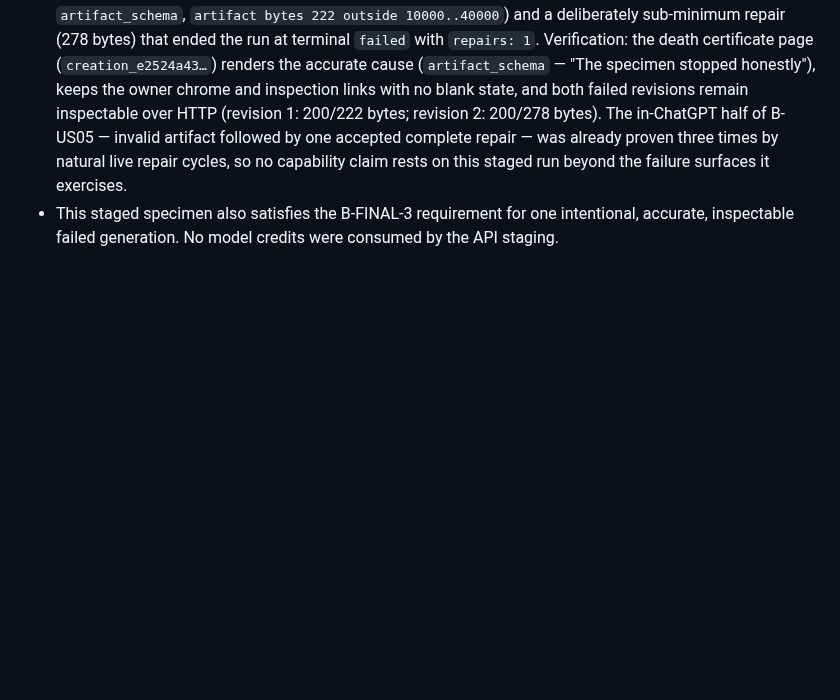
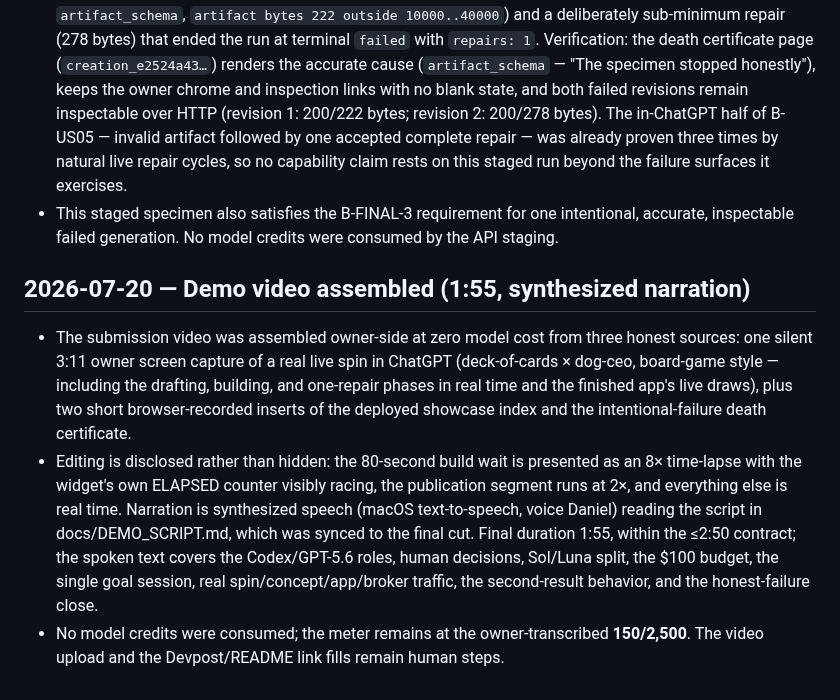
Before and after one commit to yottayoshida/randomware, a Markdown page: docs/BUILD_LOG.md, the part around the change. Drawn GitHub-style; blank space fills up the shorter version.

Commit message:
docs: record demo video assembly

```diff
--- a/docs/BUILD_LOG.md
+++ b/docs/BUILD_LOG.md
@@ -388,3 +388,9 @@ Field-by-field drift audit, starting from `ARCHITECTURE.md` §4.2/§4.3:
 - A ChatGPT staging attempt for the B-US05 terminal-repair-failure exercise (`run_52030bed…`) died at `choreography_timeout` detail `concept` with zero revisions: the owner's staging instructions were pasted into the conversation before the build press and the model never reached `submit_concept` — consistent with the documented intermittent safety-layer swallowing of instruction-like content, and recorded as one more data point for that caveat. Owner-transcribed balance after the attempt: **150/2,500**.
 - The remaining B-US05 piece was then staged deliberately by the owner through the public companion API rather than through ChatGPT, and that provenance is recorded plainly: `run_4fb212b0…` spun met-museum × nager-date, accepted a sincere concept, then received a deliberately sub-minimum artifact (222 bytes → `artifact_schema`, `artifact bytes 222 outside 10000..40000`) and a deliberately sub-minimum repair (278 bytes) that ended the run at terminal `failed` with `repairs: 1`. Verification: the death certificate page (`creation_e2524a43…`) renders the accurate cause (`artifact_schema` — "The specimen stopped honestly"), keeps the owner chrome and inspection links with no blank state, and both failed revisions remain inspectable over HTTP (revision 1: 200/222 bytes; revision 2: 200/278 bytes). The in-ChatGPT half of B-US05 — invalid artifact followed by one accepted complete repair — was already proven three times by natural live repair cycles, so no capability claim rests on this staged run beyond the failure surfaces it exercises.
 - This staged specimen also satisfies the B-FINAL-3 requirement for one intentional, accurate, inspectable failed generation. No model credits were consumed by the API staging.
+
+## 2026-07-20 — Demo video assembled (1:55, synthesized narration)
+
+- The submission video was assembled owner-side at zero model cost from three honest sources: one silent 3:11 owner screen capture of a real live spin in ChatGPT (deck-of-cards × dog-ceo, board-game style — including the drafting, building, and one-repair phases in real time and the finished app's live draws), plus two short browser-recorded inserts of the deployed showcase index and the intentional-failure death certificate.
+- Editing is disclosed rather than hidden: the 80-second build wait is presented as an 8× time-lapse with the widget's own ELAPSED counter visibly racing, the publication segment runs at 2×, and everything else is real time. Narration is synthesized speech (macOS text-to-speech, voice Daniel) reading the script in docs/DEMO_SCRIPT.md, which was synced to the final cut. Final duration 1:55, within the ≤2:50 contract; the spoken text covers the Codex/GPT-5.6 roles, human decisions, Sol/Luna split, the $100 budget, the single goal session, real spin/concept/app/broker traffic, the second-result behavior, and the honest-failure close.
+- No model credits were consumed; the meter remains at the owner-transcribed **150/2,500**. The video upload and the Devpost/README link fills remain human steps.
```
